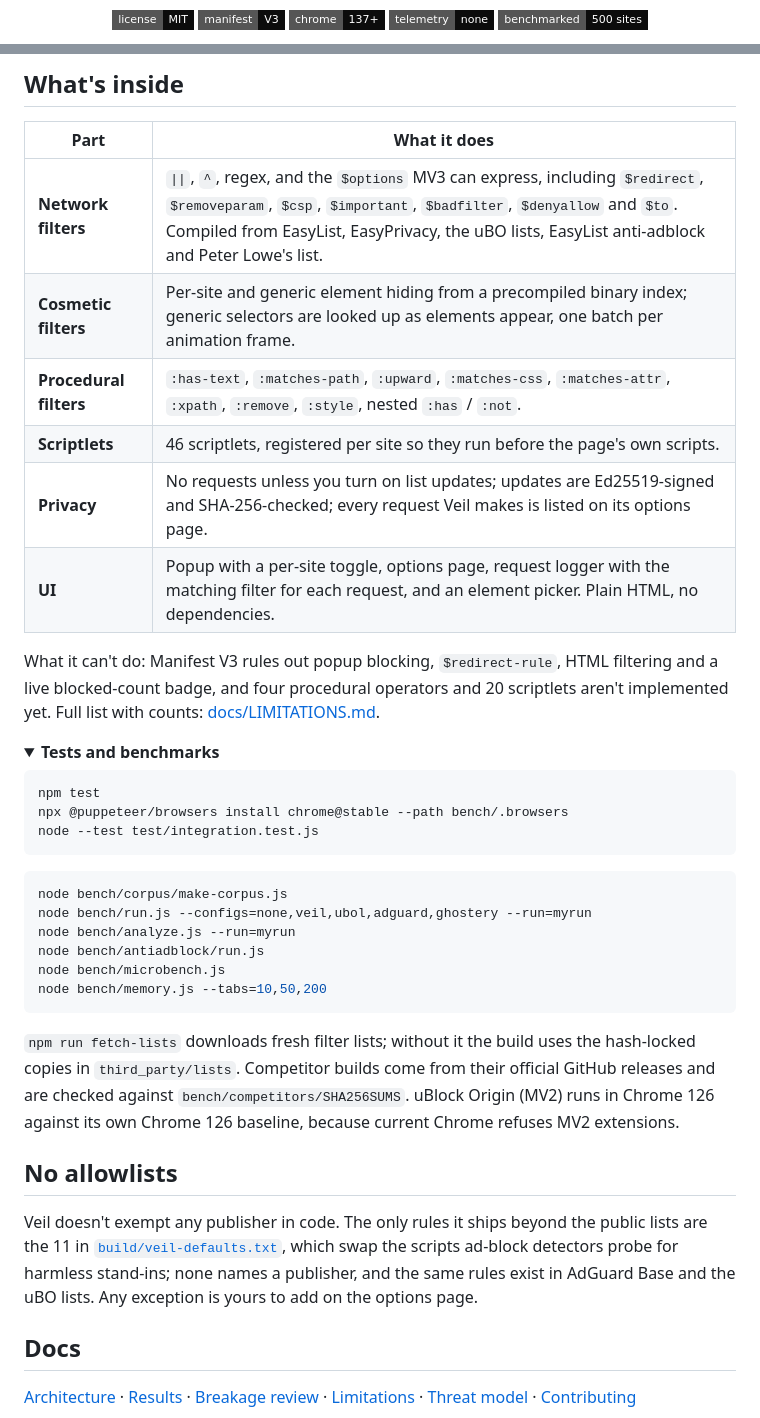
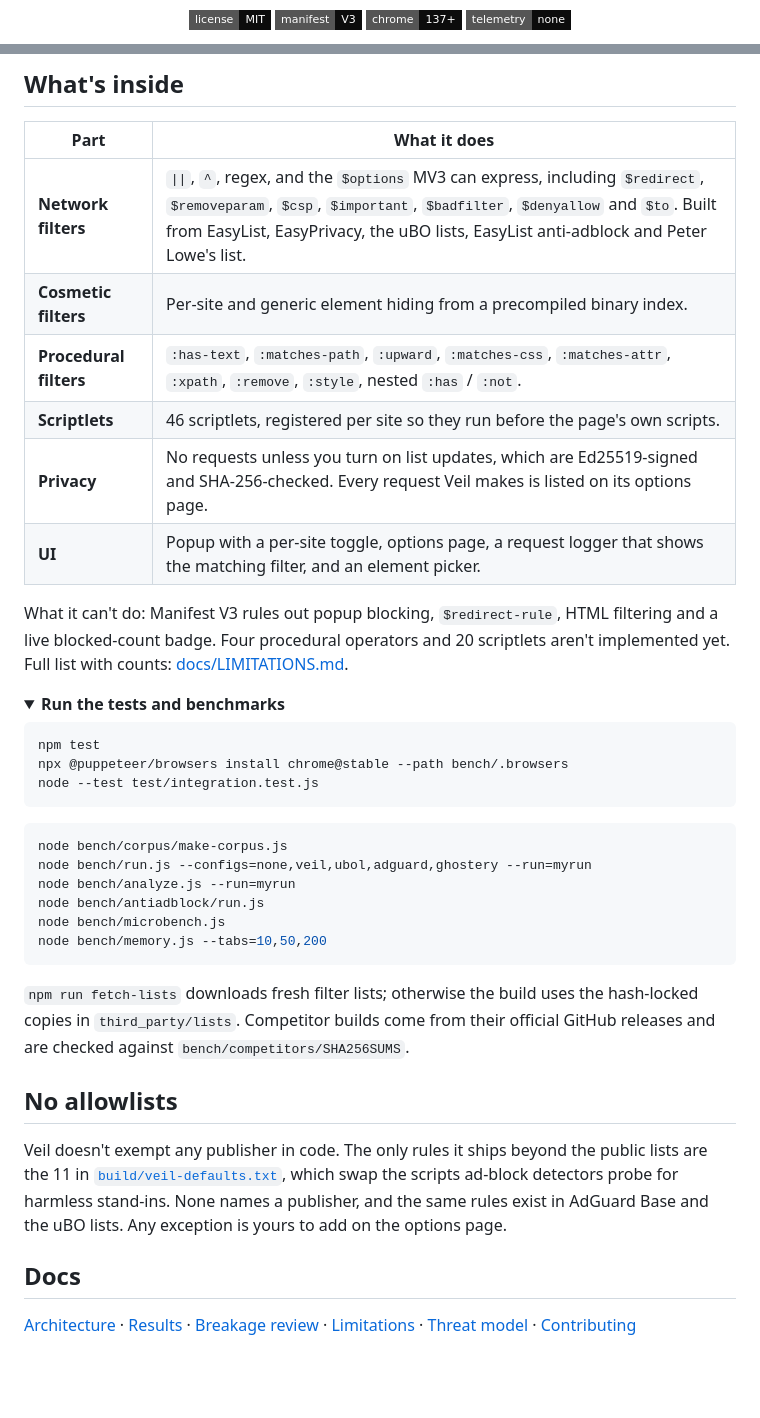
Before and after one commit to goudacheeser/veil, a Markdown page: README.md, 2 parts joined by grey strips. Drawn GitHub-style; folded sections open; badges without logos; blank space fills up the shorter version.

````diff
--- a/README.md
+++ b/README.md
@@ -14,7 +12,6 @@
   <img src="https://img.shields.io/badge/manifest-V3-0c0c0c?style=flat-square" alt="Manifest V3">
   <img src="https://img.shields.io/badge/chrome-137%2B-0c0c0c?style=flat-square" alt="Chrome 137 or later">
   <img src="https://img.shields.io/badge/telemetry-none-0c0c0c?style=flat-square" alt="No telemetry">
-  <img src="https://img.shields.io/badge/benchmarked-500%20sites-0c0c0c?style=flat-square" alt="Benchmarked on 500 sites">
 </p>
 
 <p align="center">
@@ -81,17 +96,17 @@ Then open `chrome://extensions`, turn on **Developer mode**, choose **Load unpac
 
 | Part | What it does |
 |---|---|
-| **Network filters** | `\|\|`, `^`, regex, and the `$options` MV3 can express, including `$redirect`, `$removeparam`, `$csp`, `$important`, `$badfilter`, `$denyallow` and `$to`. Compiled from EasyList, EasyPrivacy, the uBO lists, EasyList anti-adblock and Peter Lowe's list. |
-| **Cosmetic filters** | Per-site and generic element hiding from a precompiled binary index; generic selectors are looked up as elements appear, one batch per animation frame. |
+| **Network filters** | `\|\|`, `^`, regex, and the `$options` MV3 can express, including `$redirect`, `$removeparam`, `$csp`, `$important`, `$badfilter`, `$denyallow` and `$to`. Built from EasyList, EasyPrivacy, the uBO lists, EasyList anti-adblock and Peter Lowe's list. |
+| **Cosmetic filters** | Per-site and generic element hiding from a precompiled binary index. |
 | **Procedural filters** | `:has-text`, `:matches-path`, `:upward`, `:matches-css`, `:matches-attr`, `:xpath`, `:remove`, `:style`, nested `:has` / `:not`. |
 | **Scriptlets** | 46 scriptlets, registered per site so they run before the page's own scripts. |
-| **Privacy** | No requests unless you turn on list updates; updates are Ed25519-signed and SHA-256-checked; every request Veil makes is listed on its options page. |
-| **UI** | Popup with a per-site toggle, options page, request logger with the matching filter for each request, and an element picker. Plain HTML, no dependencies. |
+| **Privacy** | No requests unless you turn on list updates, which are Ed25519-signed and SHA-256-checked. Every request Veil makes is listed on its options page. |
+| **UI** | Popup with a per-site toggle, options page, a request logger that shows the matching filter, and an element picker. |
 
-What it can't do: Manifest V3 rules out popup blocking, `$redirect-rule`, HTML filtering and a live blocked-count badge, and four procedural operators and 20 scriptlets aren't implemented yet. Full list with counts: [docs/LIMITATIONS.md](docs/LIMITATIONS.md).
+What it can't do: Manifest V3 rules out popup blocking, `$redirect-rule`, HTML filtering and a live blocked-count badge. Four procedural operators and 20 scriptlets aren't implemented yet. Full list with counts: [docs/LIMITATIONS.md](docs/LIMITATIONS.md).
 
 <details>
-<summary><b>Tests and benchmarks</b></summary>
+<summary><b>Run the tests and benchmarks</b></summary>
 
 ```bash
 npm test
@@ -108,13 +123,13 @@ node bench/microbench.js
 node bench/memory.js --tabs=10,50,200
 ```
 
-`npm run fetch-lists` downloads fresh filter lists; without it the build uses the hash-locked copies in `third_party/lists`. Competitor builds come from their official GitHub releases and are checked against `bench/competitors/SHA256SUMS`. uBlock Origin (MV2) runs in Chrome 126 against its own Chrome 126 baseline, because current Chrome refuses MV2 extensions.
+`npm run fetch-lists` downloads fresh filter lists; otherwise the build uses the hash-locked copies in `third_party/lists`. Competitor builds come from their official GitHub releases and are checked against `bench/competitors/SHA256SUMS`.
 
 </details>
 
 ## No allowlists
 
-Veil doesn't exempt any publisher in code. The only rules it ships beyond the public lists are the 11 in [`build/veil-defaults.txt`](build/veil-defaults.txt), which swap the scripts ad-block detectors probe for harmless stand-ins; none names a publisher, and the same rules exist in AdGuard Base and the uBO lists. Any exception is yours to add on the options page.
+Veil doesn't exempt any publisher in code. The only rules it ships beyond the public lists are the 11 in [`build/veil-defaults.txt`](build/veil-defaults.txt), which swap the scripts ad-block detectors probe for harmless stand-ins. None names a publisher, and the same rules exist in AdGuard Base and the uBO lists. Any exception is yours to add on the options page.
 
 ## Docs
 
````
Also changed, not shown: other parts of README.md (+62 -46 lines), docs/readme/coverage.png (added), docs/readme/different.png (deleted), docs/readme/hero.jpg (deleted), docs/readme/race.png (deleted), docs/readme/scoreboard.png (deleted), docs/readme/trace.png (deleted).
